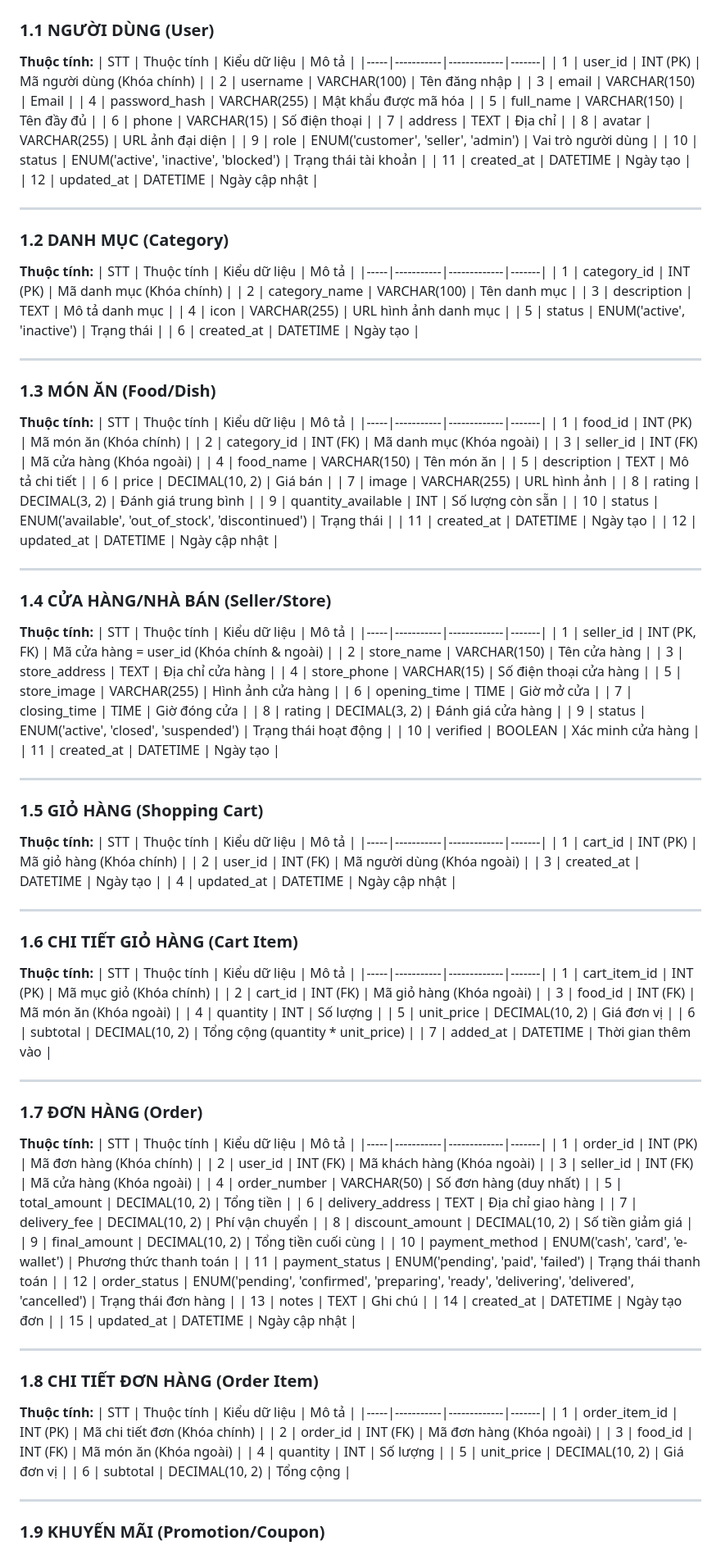
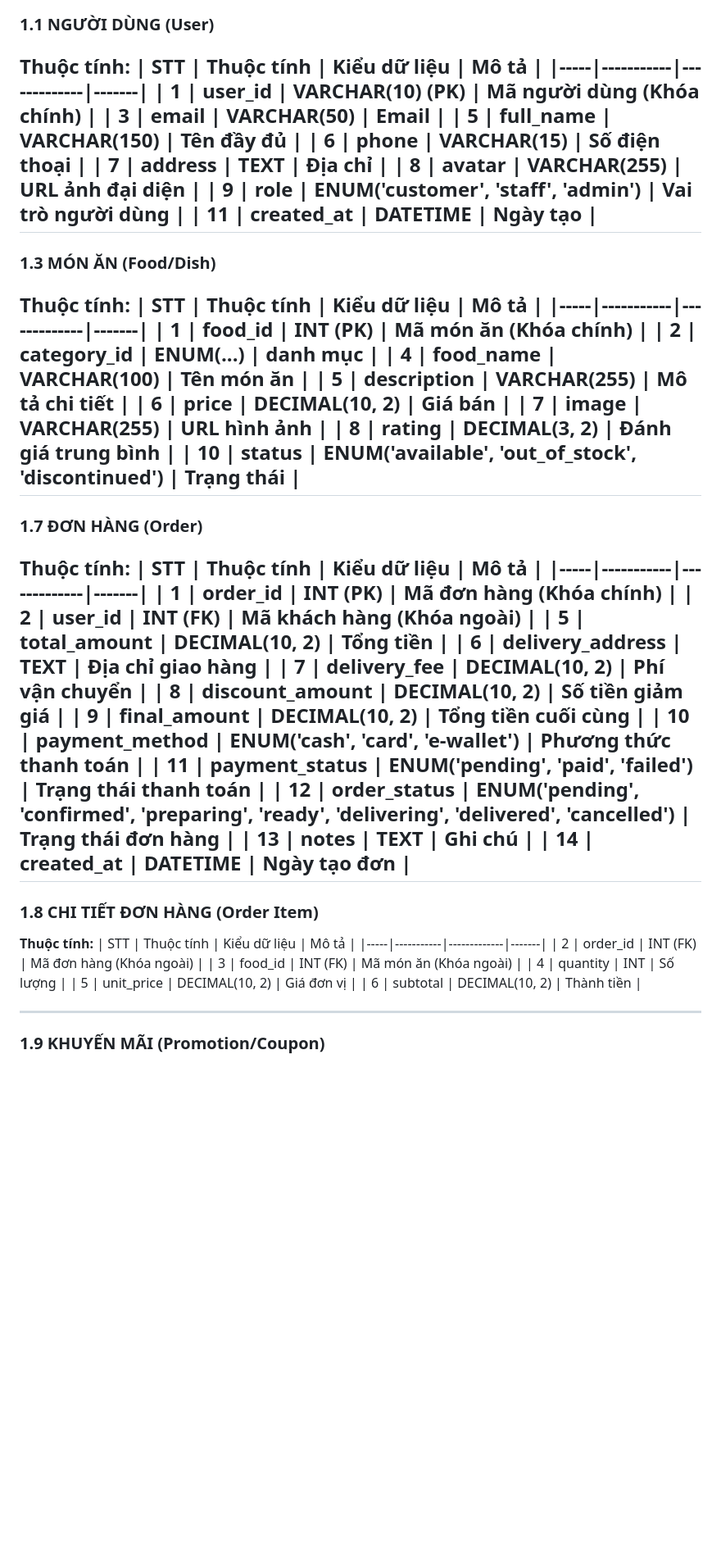
Before and after one commit to AnhTuoi/Thi-t-k-web, a Markdown page: FoodGo/ERD_THUC_THE.md, the part around one of its changes. Shown at 82% size. Drawn GitHub-style; blank space fills up the shorter version.

```diff
--- a/FoodGo/ERD_THUC_THE.md
+++ b/FoodGo/ERD_THUC_THE.md
@@ -6,32 +6,14 @@
 **Thuộc tính:**
 | STT | Thuộc tính | Kiểu dữ liệu | Mô tả |
 |-----|-----------|-------------|-------|
-| 1 | user_id | INT (PK) | Mã người dùng (Khóa chính) |
-| 2 | username | VARCHAR(100) | Tên đăng nhập |
-| 3 | email | VARCHAR(150) | Email |
-| 4 | password_hash | VARCHAR(255) | Mật khẩu được mã hóa |
+| 1 | user_id | VARCHAR(10) (PK) | Mã người dùng (Khóa chính) |
+| 3 | email | VARCHAR(50) | Email |
 | 5 | full_name | VARCHAR(150) | Tên đầy đủ |
 | 6 | phone | VARCHAR(15) | Số điện thoại |
 | 7 | address | TEXT | Địa chỉ |
 | 8 | avatar | VARCHAR(255) | URL ảnh đại diện |
-| 9 | role | ENUM('customer', 'seller', 'admin') | Vai trò người dùng |
-| 10 | status | ENUM('active', 'inactive', 'blocked') | Trạng thái tài khoản |
+| 9 | role | ENUM('customer', 'staff', 'admin') | Vai trò người dùng |
 | 11 | created_at | DATETIME | Ngày tạo |
-| 12 | updated_at | DATETIME | Ngày cập nhật |
-
----
-
-### 1.2 DANH MỤC (Category)
-**Thuộc tính:**
-| STT | Thuộc tính | Kiểu dữ liệu | Mô tả |
-|-----|-----------|-------------|-------|
-| 1 | category_id | INT (PK) | Mã danh mục (Khóa chính) |
-| 2 | category_name | VARCHAR(100) | Tên danh mục |
-| 3 | description | TEXT | Mô tả danh mục |
-| 4 | icon | VARCHAR(255) | URL hình ảnh danh mục |
-| 5 | status | ENUM('active', 'inactive') | Trạng thái |
-| 6 | created_at | DATETIME | Ngày tạo |
-
 ---
 
 ### 1.3 MÓN ĂN (Food/Dish)
@@ -39,62 +21,15 @@
 | STT | Thuộc tính | Kiểu dữ liệu | Mô tả |
 |-----|-----------|-------------|-------|
 | 1 | food_id | INT (PK) | Mã món ăn (Khóa chính) |
-| 2 | category_id | INT (FK) | Mã danh mục (Khóa ngoài) |
-| 3 | seller_id | INT (FK) | Mã cửa hàng (Khóa ngoài) |
-| 4 | food_name | VARCHAR(150) | Tên món ăn |
-| 5 | description | TEXT | Mô tả chi tiết |
+| 2 | category_id | ENUM(...) | danh mục  |
+| 4 | food_name | VARCHAR(100) | Tên món ăn |
+| 5 | description | VARCHAR(255) | Mô tả chi tiết |
 | 6 | price | DECIMAL(10, 2) | Giá bán |
 | 7 | image | VARCHAR(255) | URL hình ảnh |
 | 8 | rating | DECIMAL(3, 2) | Đánh giá trung bình |
-| 9 | quantity_available | INT | Số lượng còn sẵn |
 | 10 | status | ENUM('available', 'out_of_stock', 'discontinued') | Trạng thái |
-| 11 | created_at | DATETIME | Ngày tạo |
-| 12 | updated_at | DATETIME | Ngày cập nhật |
-
 ---
 
-### 1.4 CỬA HÀNG/NHÀ BÁN (Seller/Store)
-**Thuộc tính:**
-| STT | Thuộc tính | Kiểu dữ liệu | Mô tả |
-|-----|-----------|-------------|-------|
-| 1 | seller_id | INT (PK, FK) | Mã cửa hàng = user_id (Khóa chính & ngoài) |
-| 2 | store_name | VARCHAR(150) | Tên cửa hàng |
-| 3 | store_address | TEXT | Địa chỉ cửa hàng |
-| 4 | store_phone | VARCHAR(15) | Số điện thoại cửa hàng |
-| 5 | store_image | VARCHAR(255) | Hình ảnh cửa hàng |
-| 6 | opening_time | TIME | Giờ mở cửa |
-| 7 | closing_time | TIME | Giờ đóng cửa |
-| 8 | rating | DECIMAL(3, 2) | Đánh giá cửa hàng |
-| 9 | status | ENUM('active', 'closed', 'suspended') | Trạng thái hoạt động |
-| 10 | verified | BOOLEAN | Xác minh cửa hàng |
-| 11 | created_at | DATETIME | Ngày tạo |
-
----
-
-### 1.5 GIỎ HÀNG (Shopping Cart)
-**Thuộc tính:**
-| STT | Thuộc tính | Kiểu dữ liệu | Mô tả |
-|-----|-----------|-------------|-------|
-| 1 | cart_id | INT (PK) | Mã giỏ hàng (Khóa chính) |
-| 2 | user_id | INT (FK) | Mã người dùng (Khóa ngoài) |
-| 3 | created_at | DATETIME | Ngày tạo |
-| 4 | updated_at | DATETIME | Ngày cập nhật |
-
----
-
-### 1.6 CHI TIẾT GIỎ HÀNG (Cart Item)
-**Thuộc tính:**
-| STT | Thuộc tính | Kiểu dữ liệu | Mô tả |
-|-----|-----------|-------------|-------|
-| 1 | cart_item_id | INT (PK) | Mã mục giỏ (Khóa chính) |
-| 2 | cart_id | INT (FK) | Mã giỏ hàng (Khóa ngoài) |
-| 3 | food_id | INT (FK) | Mã món ăn (Khóa ngoài) |
-| 4 | quantity | INT | Số lượng |
-| 5 | unit_price | DECIMAL(10, 2) | Giá đơn vị |
-| 6 | subtotal | DECIMAL(10, 2) | Tổng cộng (quantity * unit_price) |
-| 7 | added_at | DATETIME | Thời gian thêm vào |
-
----
 
 ### 1.7 ĐƠN HÀNG (Order)
 **Thuộc tính:**
@@ -102,8 +37,6 @@
 |-----|-----------|-------------|-------|
 | 1 | order_id | INT (PK) | Mã đơn hàng (Khóa chính) |
 | 2 | user_id | INT (FK) | Mã khách hàng (Khóa ngoài) |
-| 3 | seller_id | INT (FK) | Mã cửa hàng (Khóa ngoài) |
-| 4 | order_number | VARCHAR(50) | Số đơn hàng (duy nhất) |
 | 5 | total_amount | DECIMAL(10, 2) | Tổng tiền |
 | 6 | delivery_address | TEXT | Địa chỉ giao hàng |
 | 7 | delivery_fee | DECIMAL(10, 2) | Phí vận chuyển |
@@ -114,20 +47,17 @@
 | 12 | order_status | ENUM('pending', 'confirmed', 'preparing', 'ready', 'delivering', 'delivered', 'cancelled') | Trạng thái đơn hàng |
 | 13 | notes | TEXT | Ghi chú |
 | 14 | created_at | DATETIME | Ngày tạo đơn |
-| 15 | updated_at | DATETIME | Ngày cập nhật |
-
 ---
 
 ### 1.8 CHI TIẾT ĐƠN HÀNG (Order Item)
 **Thuộc tính:**
 | STT | Thuộc tính | Kiểu dữ liệu | Mô tả |
 |-----|-----------|-------------|-------|
-| 1 | order_item_id | INT (PK) | Mã chi tiết đơn (Khóa chính) |
 | 2 | order_id | INT (FK) | Mã đơn hàng (Khóa ngoài) |
 | 3 | food_id | INT (FK) | Mã món ăn (Khóa ngoài) |
 | 4 | quantity | INT | Số lượng |
 | 5 | unit_price | DECIMAL(10, 2) | Giá đơn vị |
-| 6 | subtotal | DECIMAL(10, 2) | Tổng cộng |
+| 6 | subtotal | DECIMAL(10, 2) | Thành tiền |
 
 ---
 
```
Also changed, not shown: other parts of FoodGo/ERD_THUC_THE.md (+4 -17 lines).
